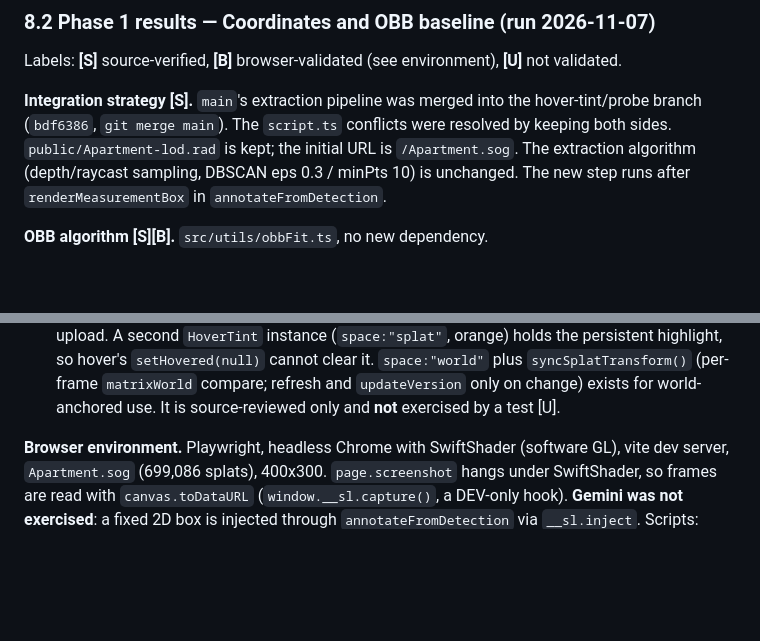
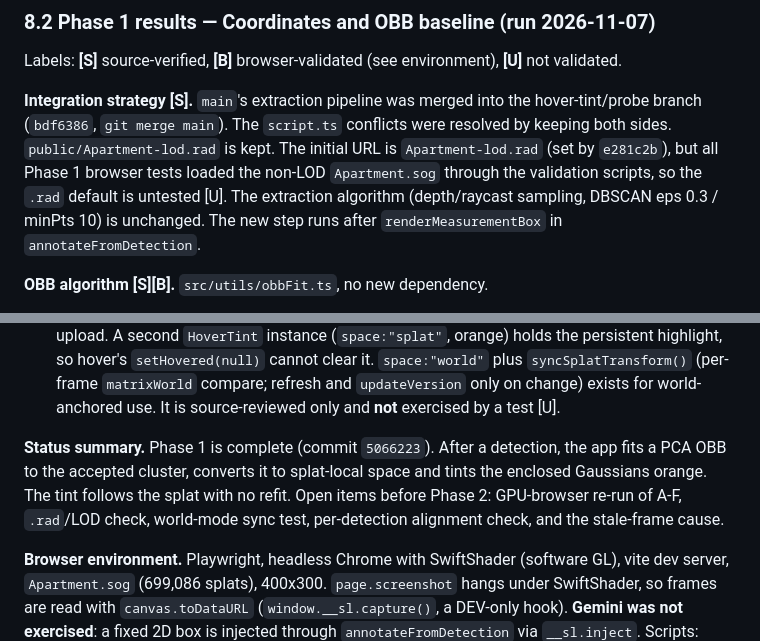
Before and after one commit to DevRed91/Auto-Annotation-Gemini-VLM, a Markdown page: docs/gaussian-cluster-highlighting-investigation.md, 2 parts joined by grey strips. GitHub-like rendering; blank space fills up the shorter version.

Commit message:
docs: Fix initial URL note and add Phase 1 status summary
Co-Authored-By: Claude Sonnet 5.5 <noreply@anthropic.com>

```diff
--- a/docs/gaussian-cluster-highlighting-investigation.md
+++ b/docs/gaussian-cluster-highlighting-investigation.md
@@ -242,7 +242,7 @@ Caveats: "only those splats change" is bounded by projected-bbox and region-equa
 
 Labels: **[S]** source-verified, **[B]** browser-validated (see environment), **[U]** not validated.
 
-**Integration strategy [S].** `main`'s extraction pipeline was merged into the hover-tint/probe branch (`bdf6386`, `git merge main`). The `script.ts` conflicts were resolved by keeping both sides. `public/Apartment-lod.rad` is kept; the initial URL is `/Apartment.sog`. The extraction algorithm (depth/raycast sampling, DBSCAN eps 0.3 / minPts 10) is unchanged. The new step runs after `renderMeasurementBox` in `annotateFromDetection`.
+**Integration strategy [S].** `main`'s extraction pipeline was merged into the hover-tint/probe branch (`bdf6386`, `git merge main`). The `script.ts` conflicts were resolved by keeping both sides. `public/Apartment-lod.rad` is kept. The initial URL is `Apartment-lod.rad` (set by `e281c2b`), but all Phase 1 browser tests loaded the non-LOD `Apartment.sog` through the validation scripts, so the `.rad` default is untested [U]. The extraction algorithm (depth/raycast sampling, DBSCAN eps 0.3 / minPts 10) is unchanged. The new step runs after `renderMeasurementBox` in `annotateFromDetection`.
 
 **OBB algorithm [S][B].** `src/utils/obbFit.ts`, no new dependency.
 1. Centroid and 3x3 covariance of the accepted cluster's world-space points.
@@ -257,6 +257,8 @@ Observed in the browser: PCA for n=28 and n=77; AABB fallback for n=132 (points
 - `obbWorldToLocal(world, splat)` re-expresses it in splat-local space: `local = inverse(splat.matrixWorld) * world`, rotation composed with the inverse's rotation, size scaled by the mean |scale| of the inverse. This **assumes uniform scale**; non-uniform scale is not handled [U].
 - In Spark's `objectModifier`, `gsplat.center` is splat-local, so the shader tests `inverse(obbLocal) * center` against the half extents. The scene transform is read from `splat.matrixWorld`; nothing is hardcoded. The initial transform here happens to be quaternion (x,y,z,w) = (1,0,0,0) (a 180 degree flip about X) and position (0,-1.5,0), which makes the flip a real test of the conversion.
 - **Anchoring decision:** the OBB is stored splat-local, so it follows the splat with no refit and no re-upload. A second `HoverTint` instance (`space:"splat"`, orange) holds the persistent highlight, so hover's `setHovered(null)` cannot clear it. `space:"world"` plus `syncSplatTransform()` (per-frame `matrixWorld` compare; refresh and `updateVersion` only on change) exists for world-anchored use. It is source-reviewed only and **not** exercised by a test [U].
+
+**Status summary.** Phase 1 is complete (commit `5066223`). After a detection, the app fits a PCA OBB to the accepted cluster, converts it to splat-local space and tints the enclosed Gaussians orange. The tint follows the splat with no refit. Open items before Phase 2: GPU-browser re-run of A-F, `.rad`/LOD check, world-mode sync test, per-detection alignment check, and the stale-frame cause.
 
 **Browser environment.** Playwright, headless Chrome with SwiftShader (software GL), vite dev server, `Apartment.sog` (699,086 splats), 400x300. `page.screenshot` hangs under SwiftShader, so frames are read with `canvas.toDataURL` (`window.__sl.capture()`, a DEV-only hook). **Gemini was not exercised**: a fixed 2D box is injected through `annotateFromDetection` via `__sl.inject`. Scripts: `scripts/phase1-validate.mjs` (A-F) and `scripts/phase1-diag.mjs` (alignment re-check with a 6 s settle). Raw output: `docs/phase1-screenshots/results.json` and `diag.json`; screenshots are in the same directory.
 
```
